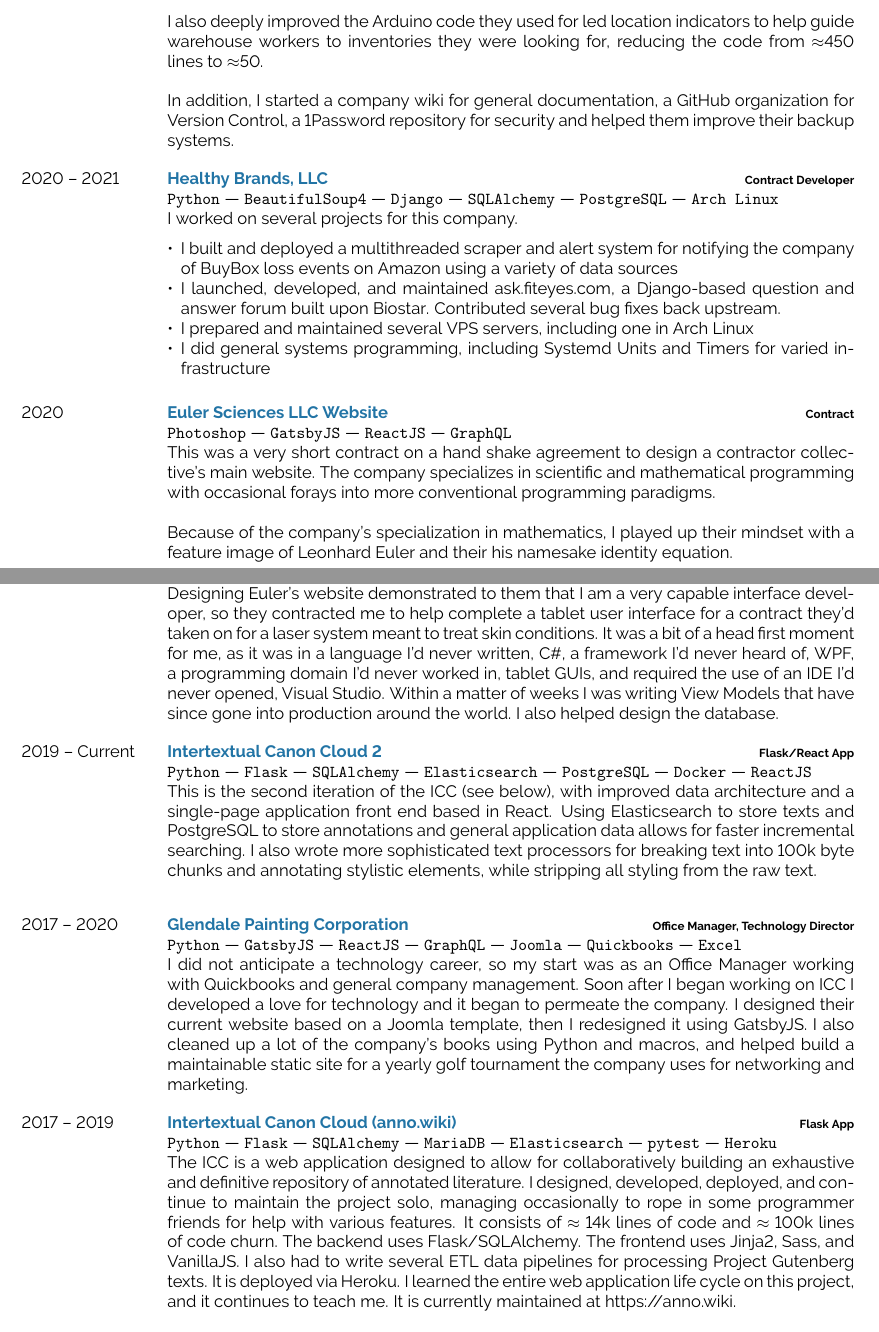
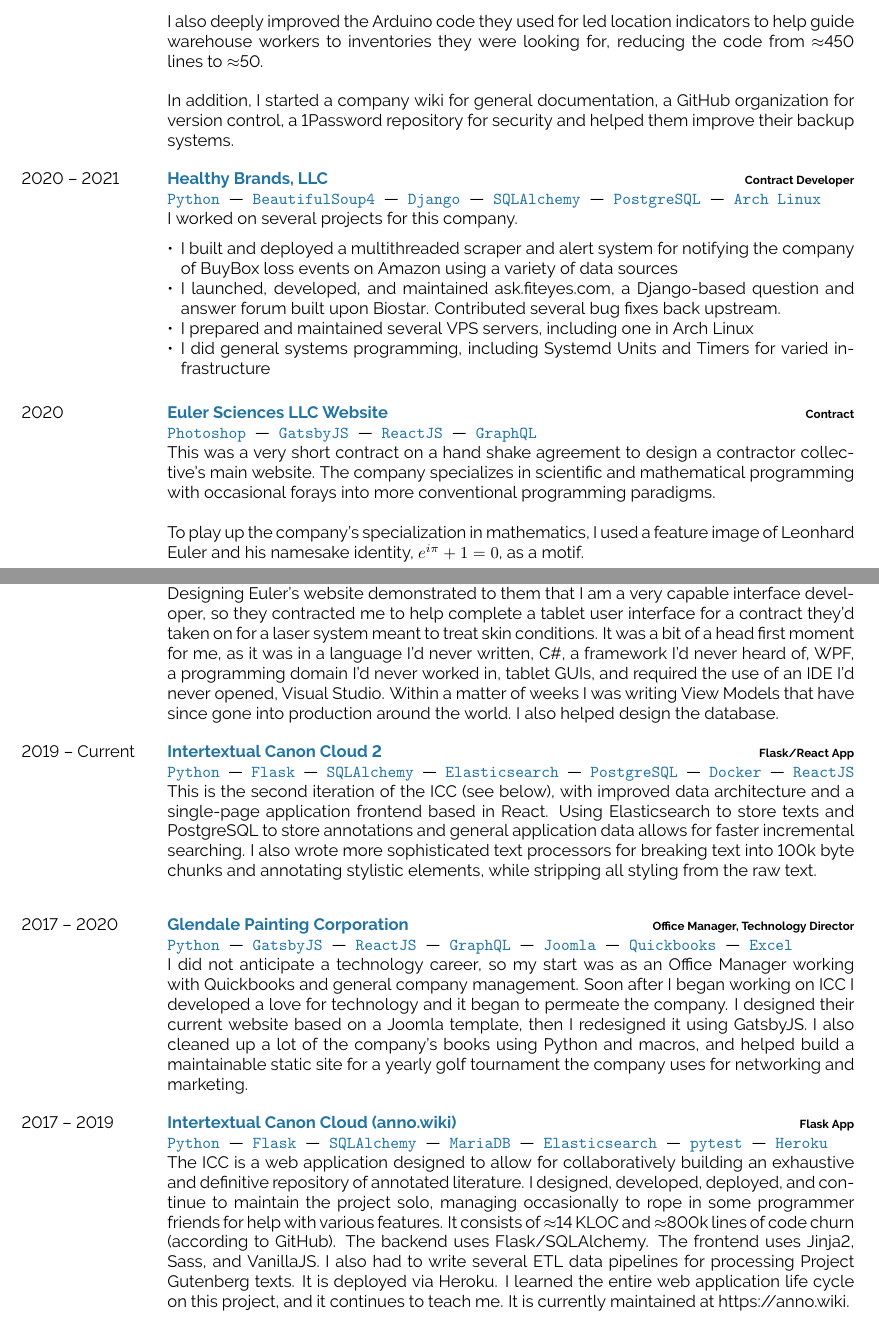
Before and after one commit to mas-4/resume, a LaTeX document (main.tex): two parts of pages 1 and 2 of 2, joined at a grey line, cut so that both start at the same text. The pictures show the PDF file main.pdf that the author committed with the source.

Commit message:
Actually done

```diff
--- a/main.tex
+++ b/main.tex
@@ -123,27 +123,27 @@
         {\href{https://euler-sci.com}{Euler Sciences LLC Website}}
         {Contract}
         {
-            \texttt{{\href{https://www.adobe.com/products/photoshop.html}{Photoshop}}}\slashsep
-            \texttt{{\href{https://www.gatsbyjs.org/}{GatsbyJS}}}\slashsep
-            \texttt{{\href{https://reactjs.org/}{ReactJS}}}\slashsep
-            \texttt{{\href{https://graphql.org/}{GraphQL}}}\\
+            \tech{{\href{https://www.adobe.com/products/photoshop.html}{Photoshop}}}\slashsep
+            \tech{{\href{https://www.gatsbyjs.org/}{GatsbyJS}}}\slashsep
+            \tech{{\href{https://reactjs.org/}{ReactJS}}}\slashsep
+            \tech{{\href{https://graphql.org/}{GraphQL}}}\\
             This was a very short contract on a hand shake agreement to design a
             contractor collective's main website. The company specializes in
             scientific and mathematical programming with occasional forays into
             more conventional programming paradigms.\\
 
-            Because of the company's specialization in mathematics, I played up
-            their mindset with a feature image of Leonhard Euler and their
-            his namesake identity equation.
+            To play up the company's specialization in mathematics, I used a
+            feature image of Leonhard Euler and his namesake identity,
+            $e^{i\pi}+1=0$, as a motif.
         }
     \entry
         {2020 -- 2021}
         {\href{https://euler-sci.com}{Laser System Interface}}
         {Contract}
         {
-            \texttt{{\href{https://en.wikipedia.org/wiki/C_Sharp_(programming_language)}{C\#}}}\slashsep
-            \texttt{{\href{https://en.wikipedia.org/wiki/Windows_Presentation_Foundation}{Windows Presentation Foundation}}}\slashsep
-            \texttt{{\href{https://www.sqlite.org/index.html}{SQLite}}}\\
+            \tech{{\href{https://en.wikipedia.org/wiki/C_Sharp_(programming_language)}{C\#}}}\slashsep
+            \tech{{\href{https://en.wikipedia.org/wiki/Windows_Presentation_Foundation}{Windows Presentation Foundation}}}\slashsep
+            \tech{{\href{https://www.sqlite.org/index.html}{SQLite}}}\\
             Designing Euler's website demonstrated to them that I am a very
             capable interface developer, so they contracted me to help complete
             a tablet user interface for a contract they'd taken on for a laser
@@ -160,15 +160,15 @@
         {{\href{https://github.com/Anno-Wiki}{Intertextual Canon Cloud 2}}}
         {Flask/React App}
         {
-            \texttt{{\href{https://www.python.org/}{Python}}}\slashsep
-            \texttt{{\href{https://flask.palletsprojects.com/en/1.1.x/}{Flask}}}\slashsep
-            \texttt{{\href{https://www.sqlalchemy.org/}{SQLAlchemy}}}\slashsep
-            \texttt{{\href{https://www.elastic.co/}{Elasticsearch}}}\slashsep
-            \texttt{{\href{https://www.postgresql.org/}{PostgreSQL}}}\slashsep
-            \texttt{{\href{https://www.docker.com/}{Docker}}}\slashsep
-            \texttt{{\href{https://reactjs.org/}{ReactJS}}}\\
+            \tech{{\href{https://www.python.org/}{Python}}}\slashsep
+            \tech{{\href{https://flask.palletsprojects.com/en/1.1.x/}{Flask}}}\slashsep
+            \tech{{\href{https://www.sqlalchemy.org/}{SQLAlchemy}}}\slashsep
+            \tech{{\href{https://www.elastic.co/}{Elasticsearch}}}\slashsep
+            \tech{{\href{https://www.postgresql.org/}{PostgreSQL}}}\slashsep
+            \tech{{\href{https://www.docker.com/}{Docker}}}\slashsep
+            \tech{{\href{https://reactjs.org/}{ReactJS}}}\\
             This is the second iteration of the ICC (see below), with improved
-            data architecture and a single-page application front end based in
+            data architecture and a single-page application frontend based in
             React. Using Elasticsearch to store texts and PostgreSQL to store
             annotations and general application data allows for faster
             incremental searching. I also wrote more sophisticated text
@@ -202,25 +202,26 @@
         {{\href{https://github.com/Anno-Wiki/icc}{Intertextual Canon Cloud (anno.wiki)}}}
         {Flask App}
         {
-            \texttt{{\href{https://www.python.org/}{Python}}}\slashsep
-            \texttt{{\href{https://flask.palletsprojects.com/en/1.1.x/}{Flask}}}\slashsep
-            \texttt{{\href{https://www.sqlalchemy.org/}{SQLAlchemy}}}\slashsep
-            \texttt{{\href{https://mariadb.org/}{MariaDB}}}\slashsep
-            \texttt{{\href{https://www.elastic.co/}{Elasticsearch}}}\slashsep
-            \texttt{{\href{https://docs.pytest.org/en/stable/}{pytest}}}\slashsep
-            \texttt{{\href{https://www.heroku.com/}{Heroku}}}\\
+            \tech{{\href{https://www.python.org/}{Python}}}\slashsep
+            \tech{{\href{https://flask.palletsprojects.com/en/1.1.x/}{Flask}}}\slashsep
+            \tech{{\href{https://www.sqlalchemy.org/}{SQLAlchemy}}}\slashsep
+            \tech{{\href{https://mariadb.org/}{MariaDB}}}\slashsep
+            \tech{{\href{https://www.elastic.co/}{Elasticsearch}}}\slashsep
+            \tech{{\href{https://docs.pytest.org/en/stable/}{pytest}}}\slashsep
+            \tech{{\href{https://www.heroku.com/}{Heroku}}}\\
             The ICC is a web application designed to allow for collaboratively
             building an exhaustive and definitive repository of annotated
             literature. I designed, developed, deployed, and continue to
             maintain the project solo, managing occasionally to rope in some
             programmer friends for help with various features. It consists of
-            $\approx$ 14k lines of code and $\approx$ 100k lines of code churn.
-            The backend uses Flask/SQLAlchemy. The frontend uses Jinja2, Sass,
-            and VanillaJS. I also had to write several ETL data pipelines for
-            processing {\href{https://gutenberg.org}{Project Gutenberg}} texts.
-            It is deployed via Heroku. I learned the entire web application life
-            cycle on this project, and it continues to teach me. It is currently
-            maintained at {\href{https://anno.wiki}{https://anno.wiki}}.
+            $\approx$14 KLOC and $\approx$800k lines of code churn (according
+            to GitHub). The backend uses Flask/SQLAlchemy. The frontend uses
+            Jinja2, Sass, and VanillaJS. I also had to write several ETL data
+            pipelines for processing {\href{https://gutenberg.org}{Project
+            Gutenberg}} texts.  It is deployed via Heroku. I learned the entire
+            web application life cycle on this project, and it continues to
+            teach me. It is currently maintained at
+            {\href{https://anno.wiki}{https://anno.wiki}}.
         }
 \end{entrylist}
 
```
Also changed, not shown: developercv.cls (+3 -0 lines), main.pdf, main.tex (42 more changed lines).
